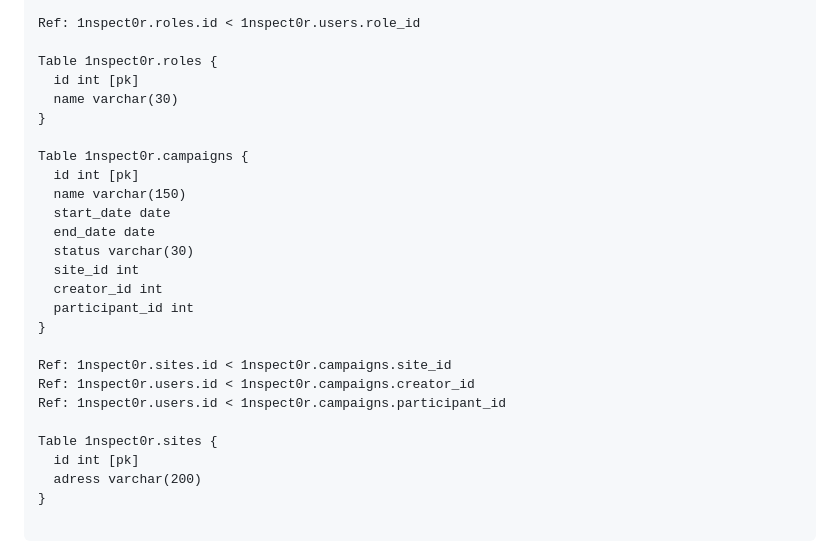
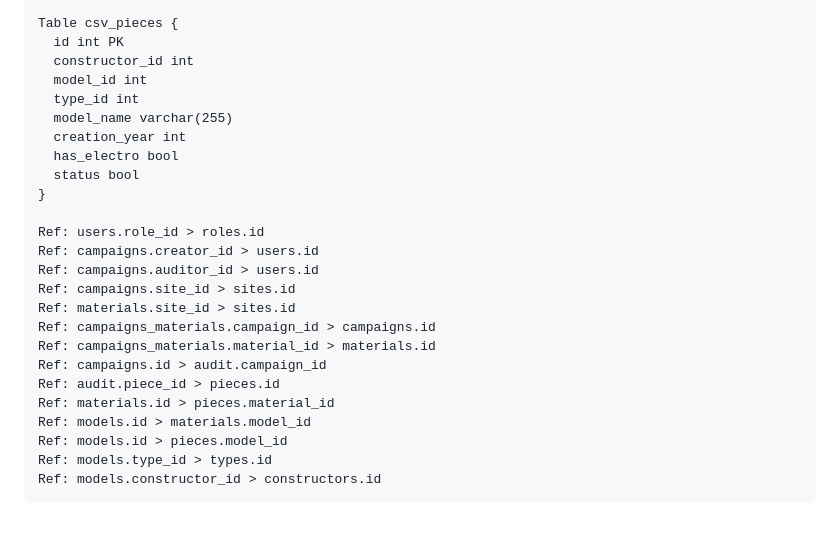
Before and after one commit to x46x6F/inspector, a Markdown page: README.md, the part around the change printed below. GitHub-like rendering; blank space fills up the shorter version.

````diff
--- a/README.md
+++ b/README.md
@@ -132,32 +176,30 @@ Table 1nspect0r.users {
 }
 
-Ref: 1nspect0r.roles.id < 1nspect0r.users.role_id
-
-Table 1nspect0r.roles {
-  id int [pk]
-  name varchar(30)
+Table csv_pieces {
+  id int PK
+  constructor_id int
+  model_id int
+  type_id int
+  model_name varchar(255)
+  creation_year int
+  has_electro bool
+  status bool
 }
 
-Table 1nspect0r.campaigns {
-  id int [pk]
-  name varchar(150)
-  start_date date
-  end_date date
-  status varchar(30)
-  site_id int
-  creator_id int
-  participant_id int
-}
-
-Ref: 1nspect0r.sites.id < 1nspect0r.campaigns.site_id
-Ref: 1nspect0r.users.id < 1nspect0r.campaigns.creator_id
-Ref: 1nspect0r.users.id < 1nspect0r.campaigns.participant_id
-
-Table 1nspect0r.sites {
-  id int [pk]
-  adress varchar(200)
-}
-
+Ref: users.role_id > roles.id
+Ref: campaigns.creator_id > users.id
+Ref: campaigns.auditor_id > users.id
+Ref: campaigns.site_id > sites.id
+Ref: materials.site_id > sites.id
+Ref: campaigns_materials.campaign_id > campaigns.id
+Ref: campaigns_materials.material_id > materials.id
+Ref: campaigns.id > audit.campaign_id
+Ref: audit.piece_id > pieces.id
+Ref: materials.id > pieces.material_id
+Ref: models.id > materials.model_id
+Ref: models.id > pieces.model_id
+Ref: models.type_id > types.id
+Ref: models.constructor_id > constructors.id
 ```
 
 ![MCD 1nspect0r](MERISE/1nspect0rMLD.png)
````
Also changed, not shown: other parts of README.md (+119 -75 lines), MERISE/1nspect0rMCD.png (added), MERISE/1nspect0rMLD.png (added), MERISE/database_diagram_2_.png (deleted), MERISE/mcd.png (deleted).
